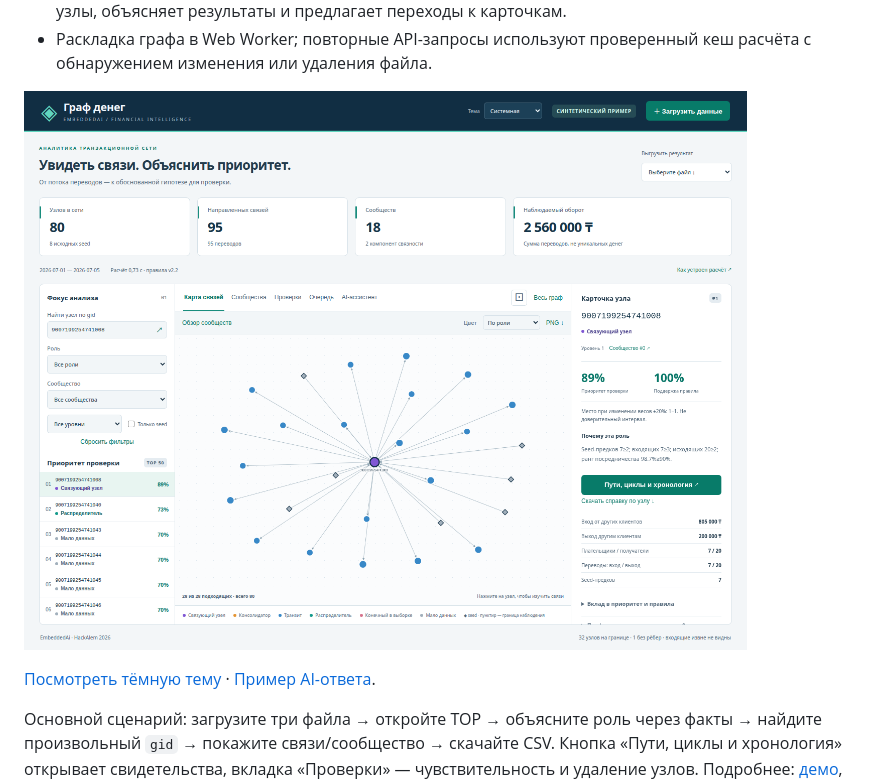
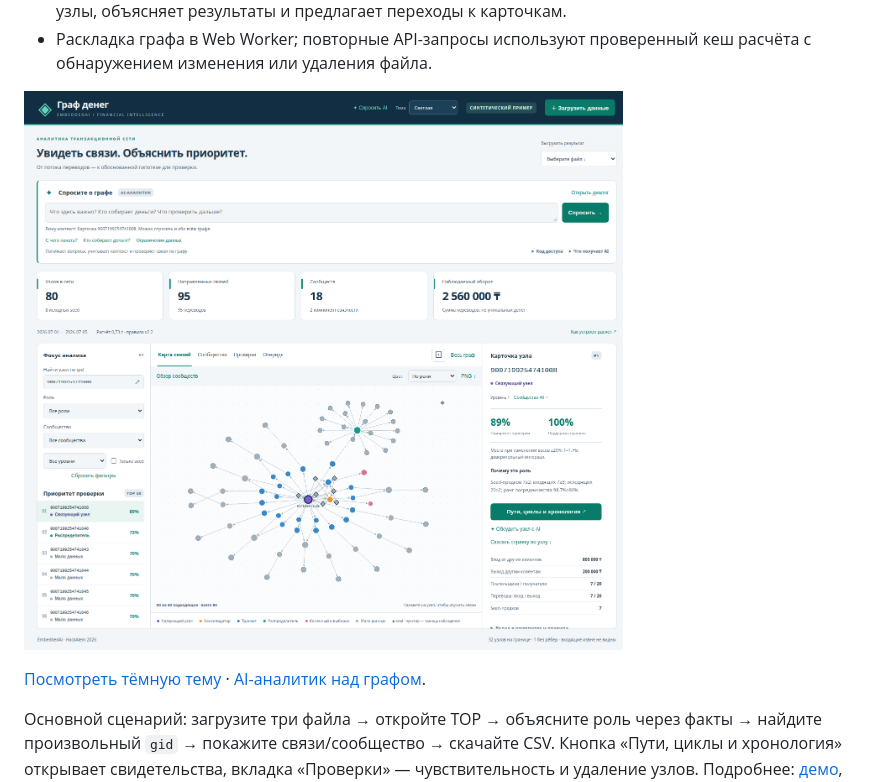
Before and after one commit to BAITC-Hacks/hack-5a6e2058-embeddedai, a Markdown page: README.md, the part around the change. Rendered like a GitHub page; pictures changed too: docs/images/demo.png.

```diff
--- a/README.md
+++ b/README.md
@@ -174,7 +174,7 @@ Bash-обёртки `scripts/start.sh` и `scripts/verify.sh` сохранены
 
 ![Синтетический пример: направленный граф и объяснение роли узла](docs/images/demo.png)
 
-[Посмотреть тёмную тему](docs/images/demo-dark.png) · [Пример AI-ответа](docs/images/assistant.png).
+[Посмотреть тёмную тему](docs/images/demo-dark.png) · [AI-аналитик над графом](docs/images/assistant.png).
 
 Основной сценарий: загрузите три файла → откройте TOP → объясните роль через
 факты → найдите произвольный `gid` → покажите связи/сообщество → скачайте CSV.
```
Also changed, not shown: docs/VALIDATION_07.md (added, +85 -0 lines), docs/images/assistant.png, docs/images/demo-dark.png, 3 other files.
